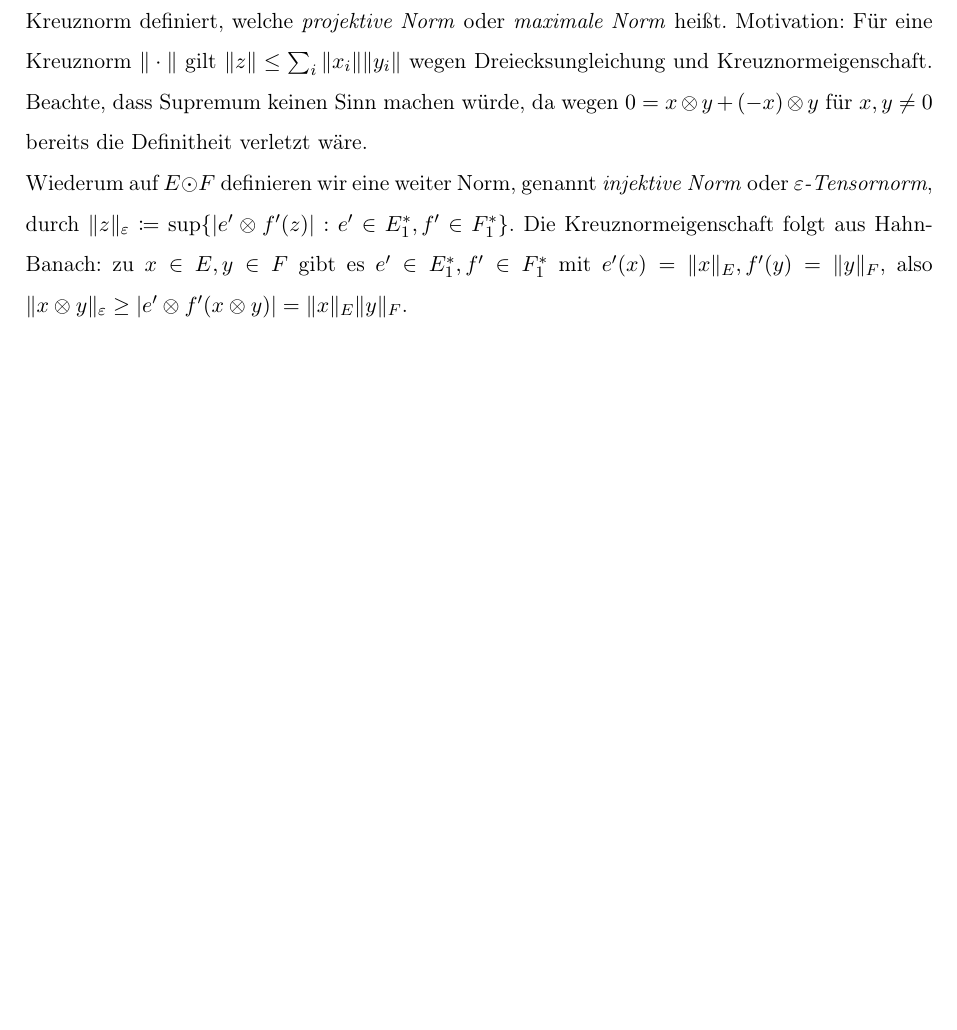
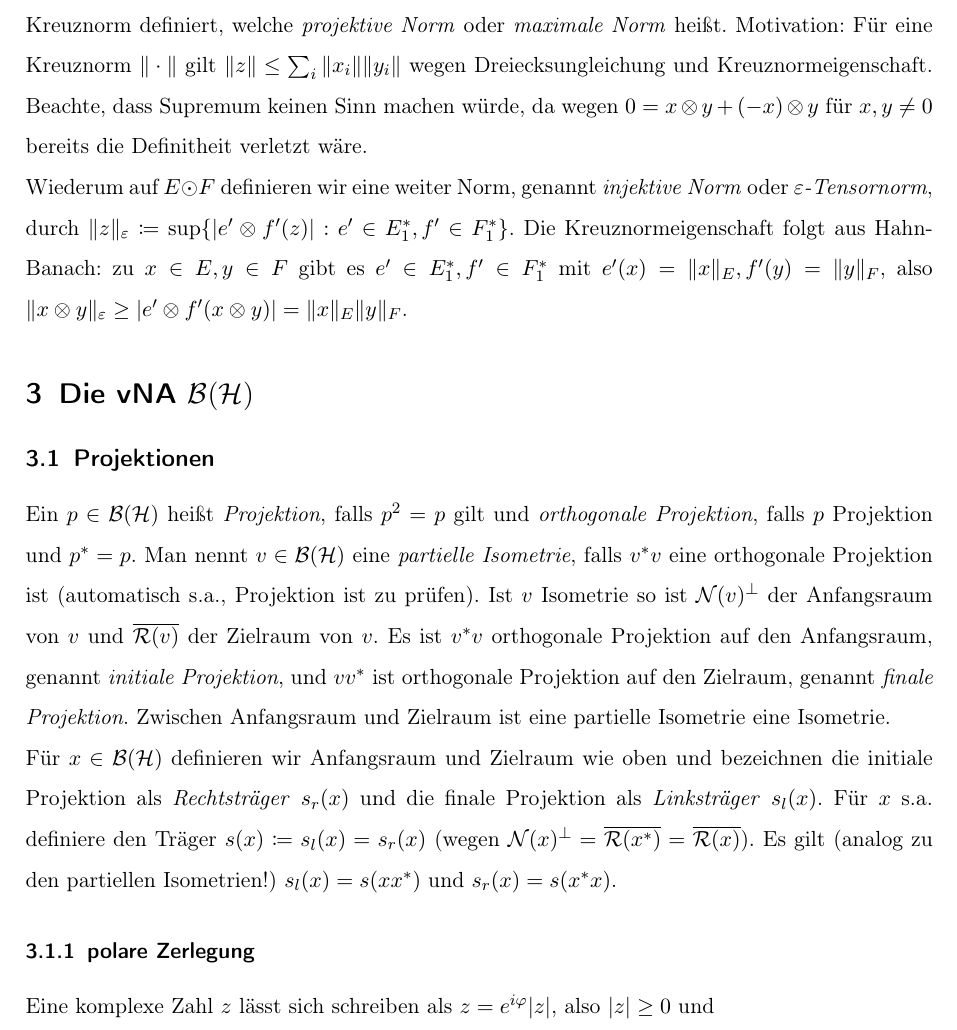
Before and after one commit to sbechtel/vna_zusammenfassung, a LaTeX document (zusammenfassung.tex): part of page 4 of 4, cut so that both start at the same text, the shorter picture padded with empty space. Compiled offline with pdfLaTeX.

Commit message:
Projektionen und Träger hinzugefügt

```diff
--- a/zusammenfassung.tex
+++ b/zusammenfassung.tex
@@ -142,5 +142,19 @@ Seien $E,F$ Banachräume. Auf $E\odot F$ wird durch $\|z\|_\pi \coloneqq \inf \{
 
 Wiederum auf $E\odot F$ definieren wir eine weiter Norm, genannt \emph{injektive Norm} oder \emph{$\varepsilon$-Tensornorm}, durch $\|z\|_\varepsilon \coloneqq \sup \{ |e'\otimes f'(z)|: e'\in E^*_1, f'\in F^*_1 \}$. Die Kreuznormeigenschaft folgt aus Hahn-Banach: zu $x\in E, y\in F$ gibt es $e'\in E^*_1, f'\in F^*_1$ mit $e'(x)=\|x\|_E, f'(y)=\|y\|_F$, also $\|x\otimes y\|_\varepsilon \geq |e'\otimes f'(x\otimes y)|=\|x\|_E \|y\|_F$.
 
+\section{Die vNA $\B(\Hc)$}
+
+\subsection{Projektionen}
+
+Ein $p\in \B(\Hc)$ heißt \emph{Projektion}, falls $p^2=p$ gilt und \emph{orthogonale Projektion}, falls $p$ Projektion und $p^*=p$. Man nennt $v\in \B(\Hc)$ eine \emph{partielle Isometrie}, falls $v^*v$ eine orthogonale Projektion ist (automatisch s.a., Projektion ist zu prüfen). Ist $v$ Isometrie so ist $\Nc(v)^\perp$ der Anfangsraum von $v$ und $\overline{\Rc(v)}$ der Zielraum von $v$. Es ist $v^*v$ orthogonale Projektion auf den Anfangsraum, genannt \emph{initiale Projektion}, und $vv^*$ ist orthogonale Projektion auf den Zielraum, genannt \emph{finale Projektion}. Zwischen Anfangsraum und Zielraum ist eine partielle Isometrie eine Isometrie.
+
+Für $x\in \B(\Hc)$ definieren wir Anfangsraum und Zielraum wie oben und bezeichnen die initiale Projektion als \emph{Rechtsträger} $s_r(x)$ und die finale Projektion als \emph{Linksträger} $s_l(x)$. Für $x$ s.a. definiere den Träger $s(x)\coloneqq s_l(x)=s_r(x)$ (wegen $\Nc(x)^\perp=\overline{\Rc(x^*)}=\overline{\Rc(x)}$). Es gilt (analog zu den partiellen Isometrien!) $s_l(x)=s(xx^*)$ und $s_r(x)=s(x^*x)$.
+
+\subsubsection{polare Zerlegung}
+
+Eine komplexe Zahl $z$ lässt sich schreiben als $z=e^{i\varphi}|z|$, also $|z| \geq 0$ und
+
+% TODO polare Zerlegung fertig schreiben. Motivation/Analogie zu C: MSE-Thread
+
 
 \end{document}
```
Also changed, not shown: zusammenfassung.pdf.
